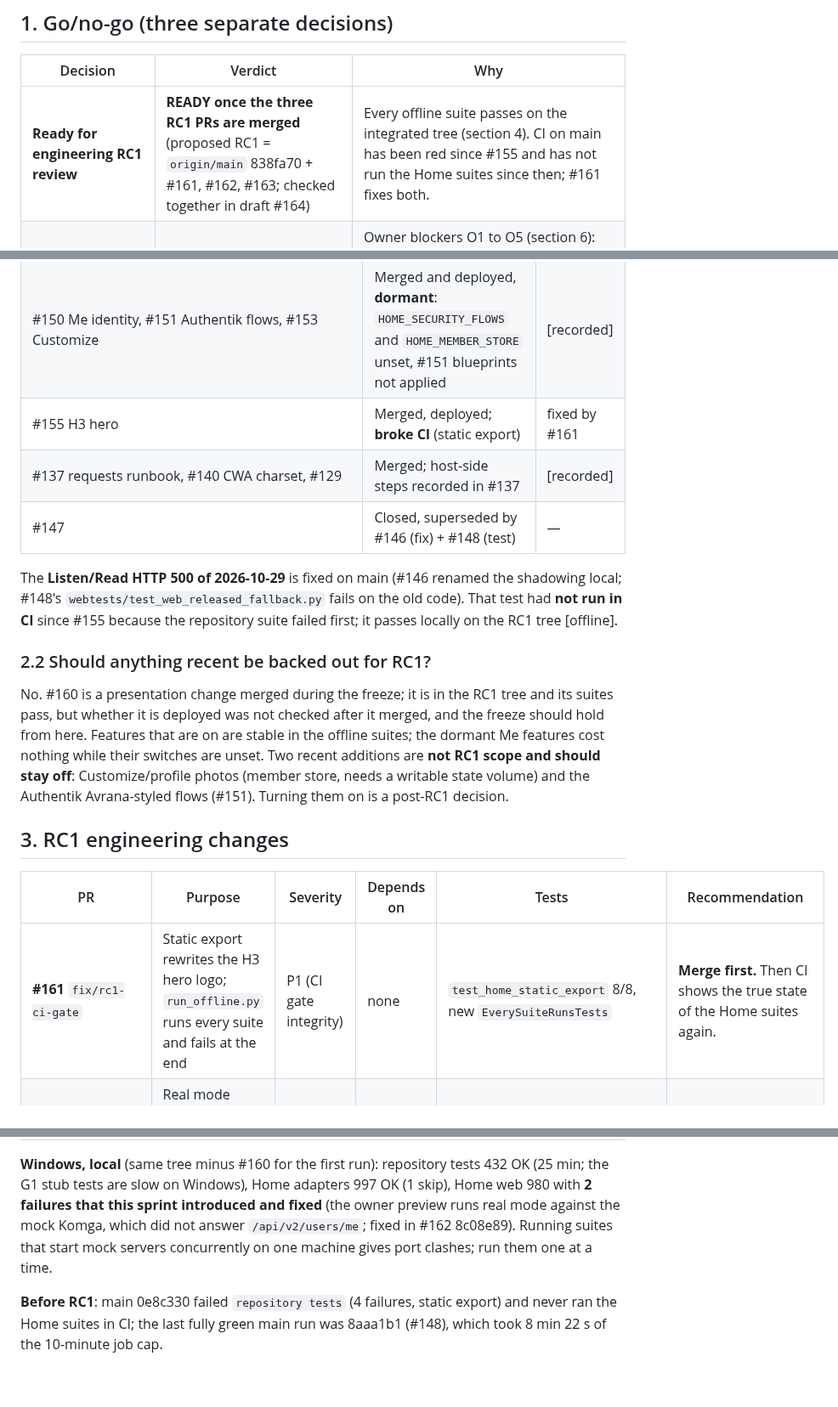
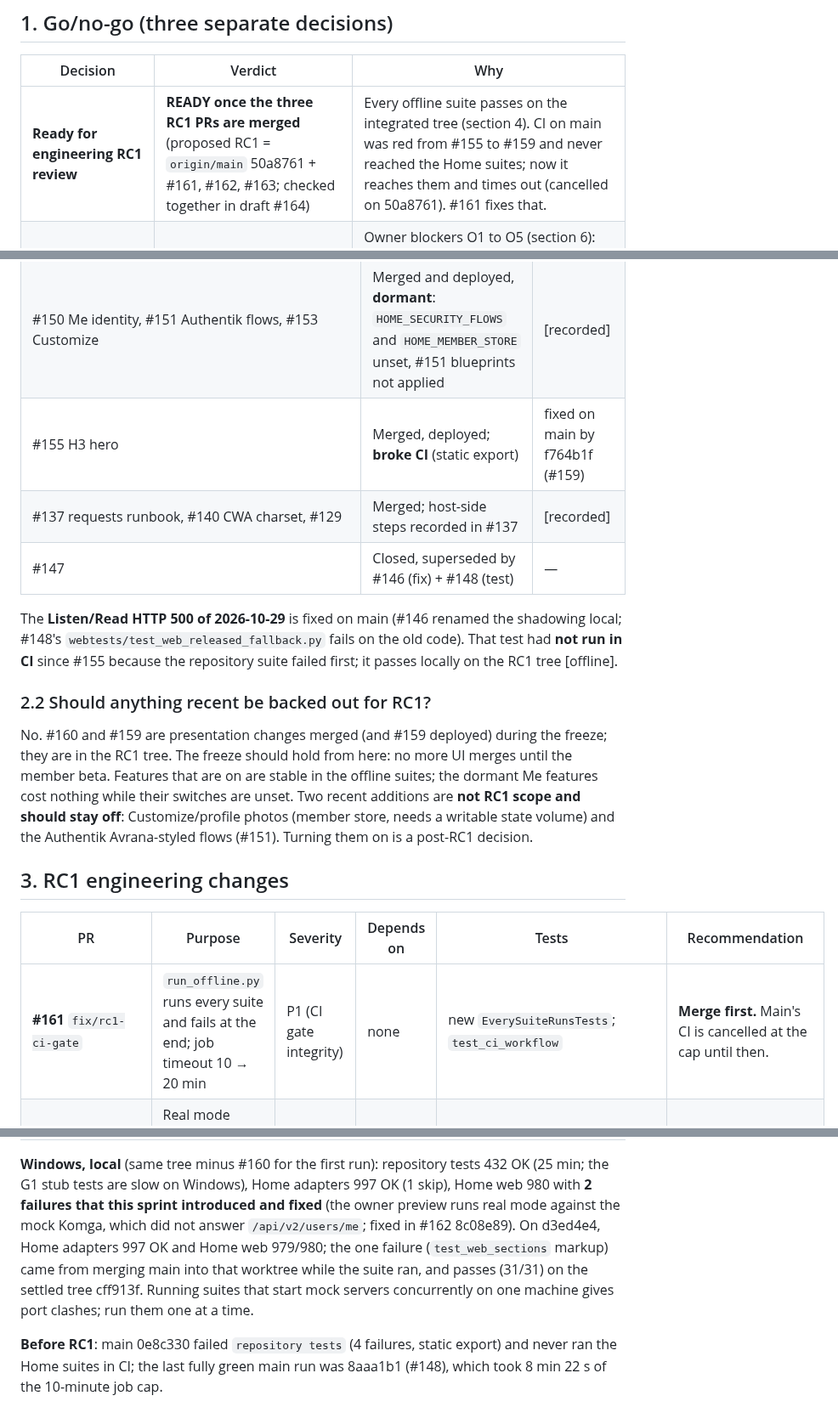
Before and after one commit to rcnechamkin/avrana, a Markdown page: docs/release/MEDIA-2.0-RC1.md, 3 parts joined by grey strips. Shown at 85% size. Rendered like a GitHub page; blank space fills up the shorter version.

```diff
--- a/docs/release/MEDIA-2.0-RC1.md
+++ b/docs/release/MEDIA-2.0-RC1.md
@@ -15,7 +15,7 @@ The member checklist is [../acceptance/MEDIA-2.0-RC1-CHECKLIST.md](../acceptance
 
 | Decision | Verdict | Why |
 |---|---|---|
-| **Ready for engineering RC1 review** | **READY once the three RC1 PRs are merged** (proposed RC1 = `origin/main` 838fa70 + #161, #162, #163; checked together in draft #164) | Every offline suite passes on the integrated tree (section 4). CI on main has been red since #155 and has not run the Home suites since then; #161 fixes both. |
+| **Ready for engineering RC1 review** | **READY once the three RC1 PRs are merged** (proposed RC1 = `origin/main` 50a8761 + #161, #162, #163; checked together in draft #164) | Every offline suite passes on the integrated tree (section 4). CI on main was red from #155 to #159 and never reached the Home suites; now it reaches them and times out (cancelled on 50a8761). #161 fixes that. |
 | **Ready for controlled member beta (3 to 5 people)** | **BLOCKED** | Owner blockers O1 to O5 (section 6): invite/reset e-mail never proven (AVR-346), Authentik admin MFA (AVR-347), username/e-mail change in Authentik unverified (finding S1), no restore drill (AVR-350), no real-device pass of the journeys. |
 | **Ready for private production cutover** | **NO** | Needs the member beta itself (AVR-387), Seerr CSRF/proxy trust (AVR-348), an old-portal rollback rehearsal and owner sign-off (AVR-389). |
 
@@ -42,7 +42,7 @@ All of #128 to #158 are **merged**. None is open, stacked or conflicting.
 |---|---|---|
 | #128 provisioning, #130/#134/#135/#138 Komga member keys, #131/#144 requests, #132/#146/#149/#152/#154/#156/#157/#158 Home shelves, #133, #136, #139/#142 deploy script, #141/#143/#145, #148 | Merged and deployed (running 0e8c330) | [host-read] |
 | #150 Me identity, #151 Authentik flows, #153 Customize | Merged and deployed, **dormant**: `HOME_SECURITY_FLOWS` and `HOME_MEMBER_STORE` unset, #151 blueprints not applied | [recorded] |
-| #155 H3 hero | Merged, deployed; **broke CI** (static export) | fixed by #161 |
+| #155 H3 hero | Merged, deployed; **broke CI** (static export) | fixed on main by f764b1f (#159) |
 | #137 requests runbook, #140 CWA charset, #129 | Merged; host-side steps recorded in #137 | [recorded] |
 | #147 | Closed, superseded by #146 (fix) + #148 (test) | — |
 
@@ -52,7 +52,7 @@ the repository suite failed first; it passes locally on the RC1 tree [offline].
 
 ### 2.2 Should anything recent be backed out for RC1?
 
-No. #160 is a presentation change merged during the freeze; it is in the RC1 tree and its suites pass, but whether it is deployed was not checked after it merged, and the freeze should hold from here. Features that are on are stable in the offline suites; the dormant Me features cost nothing while their
+No. #160 and #159 are presentation changes merged (and #159 deployed) during the freeze; they are in the RC1 tree. The freeze should hold from here: no more UI merges until the member beta. Features that are on are stable in the offline suites; the dormant Me features cost nothing while their
 switches are unset. Two recent additions are **not RC1 scope and should stay off**: Customize/profile photos
 (member store, needs a writable state volume) and the Authentik Avrana-styled flows (#151). Turning them on is a
 post-RC1 decision.
@@ -61,7 +61,7 @@ post-RC1 decision.
 
 | PR | Purpose | Severity | Depends on | Tests | Recommendation |
 |---|---|---|---|---|---|
-| **#161** `fix/rc1-ci-gate` | Static export rewrites the H3 hero logo; `run_offline.py` runs every suite and fails at the end | P1 (CI gate integrity) | none | `test_home_static_export` 8/8, new `EverySuiteRunsTests` | **Merge first.** Then CI shows the true state of the Home suites again. |
+| **#161** `fix/rc1-ci-gate` | `run_offline.py` runs every suite and fails at the end; job timeout 10 → 20 min | P1 (CI gate integrity) | none | new `EverySuiteRunsTests`; `test_ci_workflow` | **Merge first.** Main's CI is cancelled at the cap until then. |
 | **#162** `fix/avr-782-komga-admin-guard` | Real mode refuses an ADMIN everyday Komga key (Comics unavailable, logged) | P1 (least privilege) | **Owner key swap first** (O6) | `tests/test_komga.py` 58/58 incl. 4 new | Merge any time; **deploy only after** `secrets/komga_token` is a regular account's key. |
 | **#163** `fix/rc1-deploy-dry-run` | Dry run no longer leaves `avrana-home-live:local` on an untested build; a plan touching another container stops; prints running revision | P1 (rollback safety) | none | new `tests/test_deploy_home_beta.py` 3/3 (stub docker) | Merge; first real use is a dry run on avrana. |
 | #164 `rc1/integration` | CI evidence for the three together on 838fa70 | — | #161–#163 | full CI | **Do not merge**; close after the three merge. |
@@ -99,7 +100,9 @@ python -B -m unittest discover -s services/avrana-home/webtests -t services/avra
 **Windows, local** (same tree minus #160 for the first run): repository tests 432 OK (25 min; the G1 stub tests are
 slow on Windows), Home adapters 997 OK (1 skip), Home web 980 with **2 failures that this sprint introduced and
 fixed** (the owner preview runs real mode against the mock Komga, which did not answer `/api/v2/users/me`; fixed
-in #162 8c08e89). Running suites that start mock servers concurrently on one machine gives port clashes; run them
+in #162 8c08e89). On d3ed4e4, Home adapters 997 OK and Home web 979/980; the one failure
+(`test_web_sections` markup) came from merging main into that worktree while the suite ran, and passes (31/31) on
+the settled tree cff913f. Running suites that start mock servers concurrently on one machine gives port clashes; run them
 one at a time.
 
 **Before RC1**: main 0e8c330 failed `repository tests` (4 failures, static export) and never ran the Home suites
```
Also changed, not shown: other parts of docs/release/MEDIA-2.0-RC1.md (+6 -5 lines).
